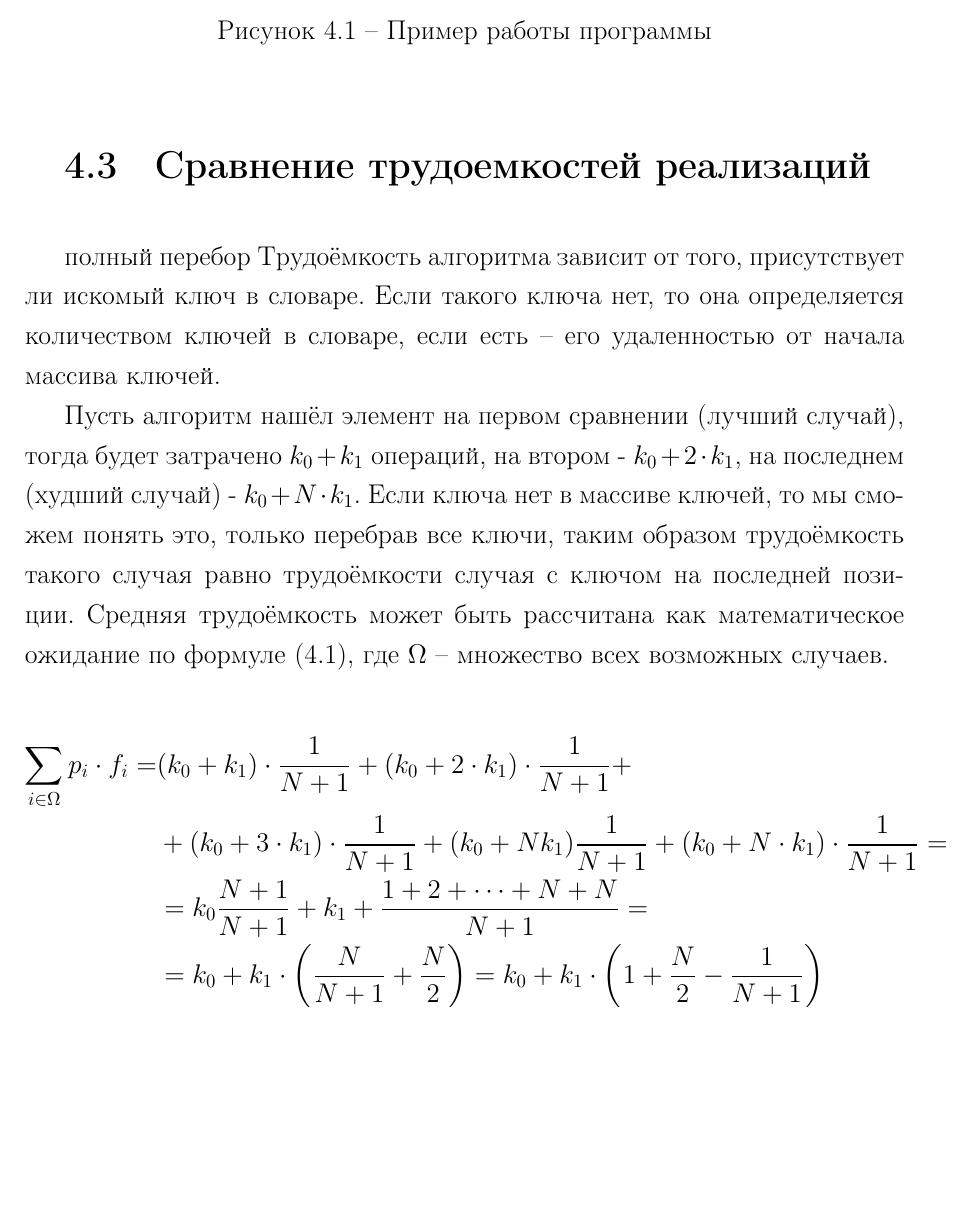
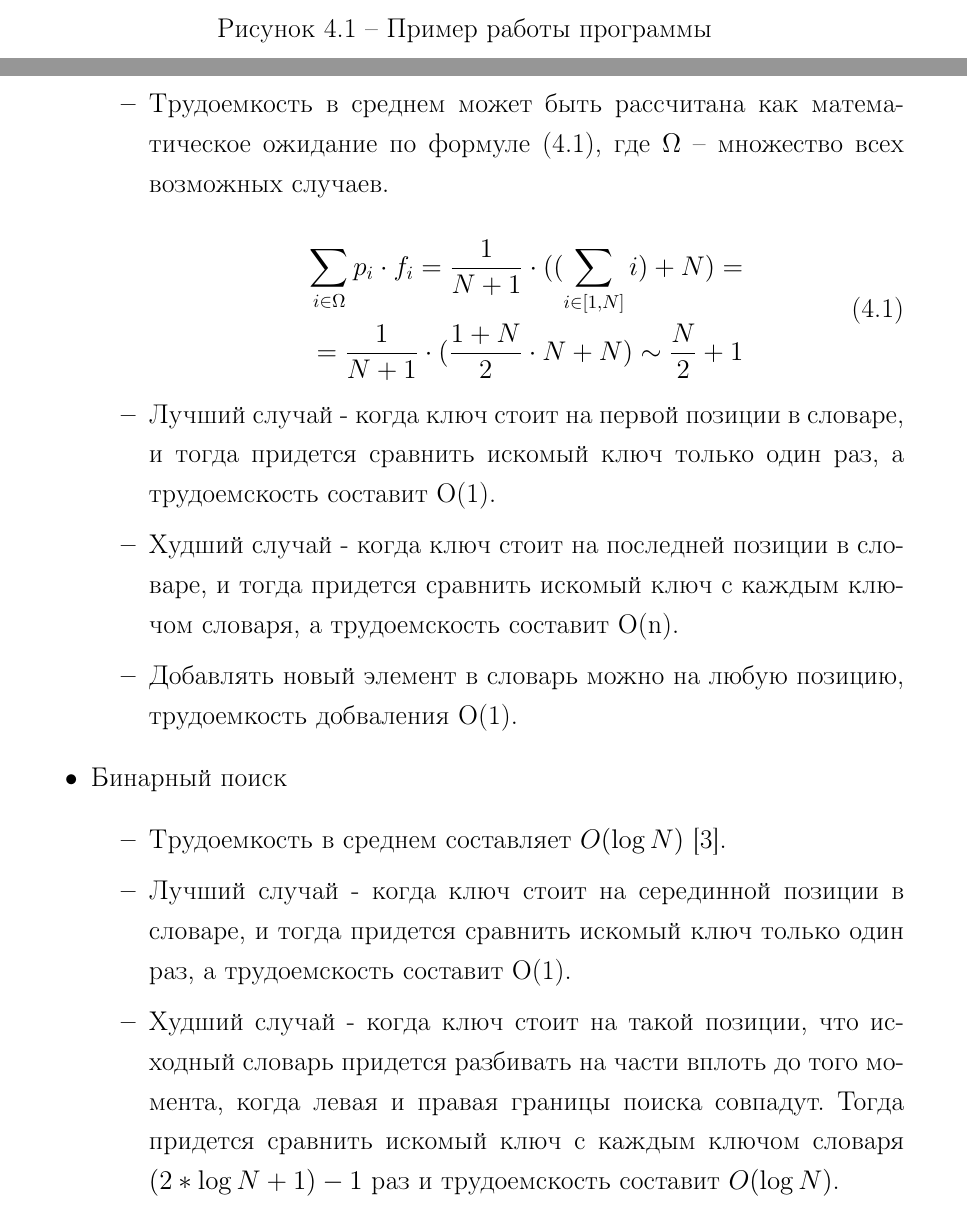
Before and after one commit to alena-zayts/BMSTU_5sem_analysis_of_algorithms, a LaTeX document (lab7/report/report.tex, which reads lab7/report/40-research.tex): part of page 19 of 31 before the commit and two parts of pages 19 and 27 of 33 after it, the two joined at a grey line, cut so that both start at the same text, the shorter picture padded with empty space. Compiled offline with pdfLaTeX.

Commit message:
lab7 new cmp

```diff
--- a/lab7/report/40-research.tex
+++ b/lab7/report/40-research.tex
@@ -31,17 +56,43 @@
 \section{Сравнение трудоемкостей реализаций}
-полный перебор
-Трудоёмкость алгоритма зависит от того, присутствует ли искомый ключ в словаре. Если такого ключа нет, то она определяется количеством ключей в словаре, если есть -- его удаленностью от начала массива ключей.
 
-Пусть алгоритм нашёл элемент на первом сравнении (лучший случай), тогда будет затрачено $k_0 + k_1$ операций, на втором - $k_0 + 2 \cdot k_1$, на последнем (худший случай) - $k_0 + N \cdot k_1$. Если ключа нет в массиве ключей, то мы сможем понять это, только перебрав все ключи, таким образом трудоёмкость такого случая равно трудоёмкости случая с ключом на последней позиции. Средняя трудоёмкость может быть рассчитана как математическое ожидание по формуле (\ref{for:brute}), где $\Omega$ -- множество всех возможных случаев.
+Рассмотрим трудоемкости алгоритмов при словаре с N ключами.
 
-\begin{equation}
-	\label{for:brute}
-	\begin{aligned}
-		\sum\limits_{i \in \Omega} p_i \cdot f_i = & (k_0 + k_1) \cdot \frac{1}{N + 1} + (k_0 + 2 \cdot k_1) \cdot \frac{1}{N+1} +\\
-		& + (k_0 + 3 \cdot k_1) \cdot \frac{1}{N + 1} + (k_0 + Nk_1)\frac{1}{N + 1} + (k_0 + N \cdot k_1) \cdot \frac{1}{N + 1} =\\
-		& = k_0\frac{N+1}{N+1}+k_1+\frac{1 + 2 + \cdots + N + N}{N + 1} = \\
-		& = k_0 + k_1 \cdot \left(\frac{N}{N + 1} + \frac{N}{2}\right) = k_0 + k_1 \cdot \left(1 + \frac{N}{2} - \frac{1}{N + 1}\right)
-	\end{aligned}
-\end{equation}
+\begin{itemize}
+	\item Поиск полным перебором
+	\begin{itemize}
+		\item Трудоемкость в среднем может быть рассчитана как математическое ожидание по формуле (\ref{for:brute}), где $\Omega$ -- множество всех возможных случаев.
 
-сегмент
+		\begin{equation}
+			\label{for:brute}
+			\begin{aligned}
+				\sum\limits_{i \in \Omega} p_i \cdot f_i = \frac{1}{N + 1} \cdot ((\sum\limits_{i \in [1, N]}i) + N) = \\
+				= \frac{1}{N + 1} \cdot (\frac{1 + N}{2} \cdot N + N) \sim \frac{N}{2} + 1
+			\end{aligned}
+		\end{equation}
+
+		%\begin{equation}
+		%\label{for:brute}
+		%\begin{aligned}
+			%\sum\limits_{i \in \Omega} p_i \cdot f_i = & (k_0 + k_1) \cdot \frac{1}{N + 1} + (k_0 + 2 \cdot k_1) \cdot \frac{1}{N+1} +\\
+		%	& + (k_0 + 3 \cdot k_1) \cdot \frac{1}{N + 1} + (k_0 + Nk_1)\frac{1}{N + 1} + (k_0 + N \cdot k_1) \cdot \frac{1}{N + 1} =\\
+		%& = k_0\frac{N+1}{N+1}+k_1+\frac{1 + 2 + \cdots + N + N}{N + 1} = \\
+			%& = k_0 + k_1 \cdot \left(\frac{N}{N + 1} + \frac{N}{2}\right) = k_0 + k_1 \cdot \left(1 + \frac{N}{2} - \frac{1}{N + 1}\right)
+		%\end{aligned}
+	%\end{equation}
+
+		\item Лучший случай - когда ключ стоит на первой позиции в словаре, и тогда придется сравнить искомый ключ только один раз, а трудоемскость составит O(1).
+
+		\item Худший случай - когда ключ стоит на последней позиции в словаре, и тогда придется сравнить искомый ключ с каждым ключом словаря, а трудоемскость составит O(n).
+
+		\item Добавлять новый элемент в словарь можно на любую позицию, трудоемкость добваления O(1).
+
+	\end{itemize}
+
+
+	\item Бинарный поиск
+	\begin{itemize}
+	\item Трудоемкость в среднем составляет $O(\log{N})$~\cite{second_article}.
+
+	\item Лучший случай - когда ключ стоит на серединной позиции в словаре, и тогда придется сравнить искомый ключ только один раз, а трудоемскость составит O(1).
+
+	\item Худший случай - когда ключ стоит на такой позиции, что исходный словарь придется разбивать на части вплоть до того момента, когда левая и правая границы поиска совпадут. Тогда придется сравнить искомый ключ с каждым ключом словаря $(2*\log{N+1}) - 1$ раз и трудоемскость составит $O(\log{N})$.
```
Also changed, not shown: lab7/report/report.pdf, lab7/report/40-research.tex (62 more changed lines), 9 other files.
